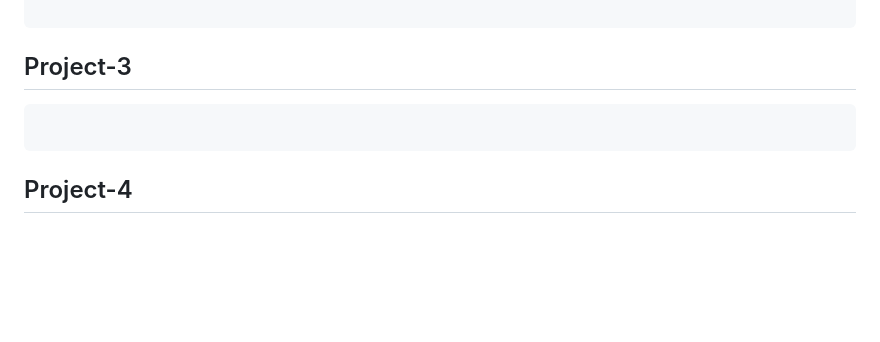
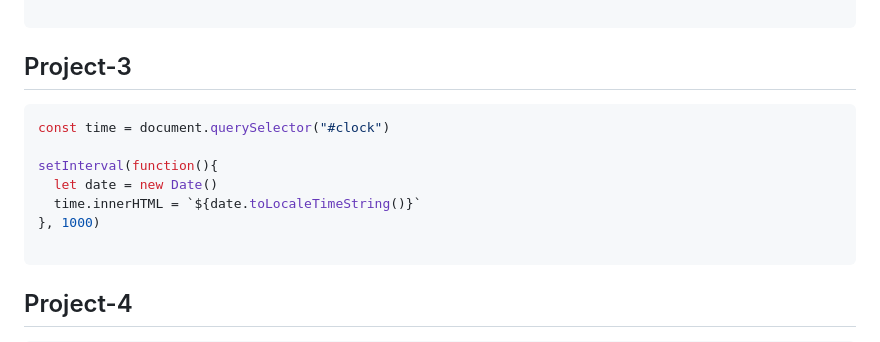
Before and after one commit to ElectronZero/Javascript, a Markdown page: projects/project.md, the part around the change. Drawn GitHub-style; blank space fills up the shorter version.

Commit message:
Solution of Digital Clock in Javascript Code

````diff
--- a/projects/project.md
+++ b/projects/project.md
@@ -71,6 +71,12 @@ function BMIstats(bmi){
 ## Project-3
 
 ```javascript
+const time = document.querySelector("#clock")
+
+setInterval(function(){
+  let date = new Date()
+  time.innerHTML = `${date.toLocaleTimeString()}`
+}, 1000)
 
 ```
 
````
